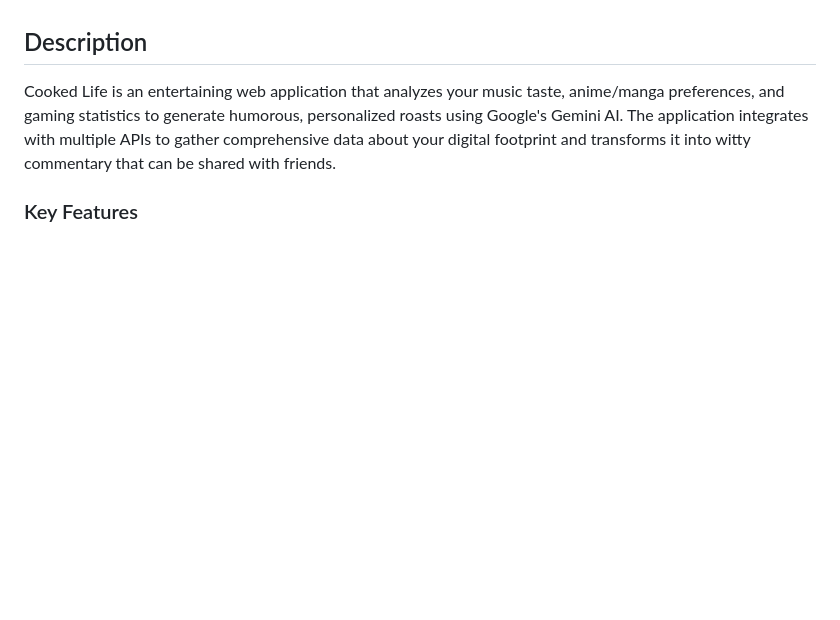
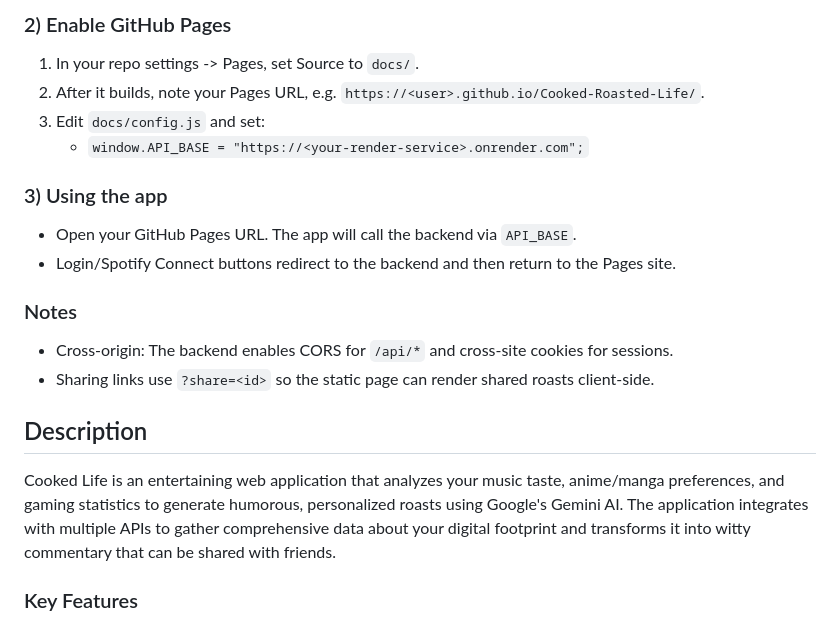
Before and after one commit to SpreadSheets600/Cooked-Roasted-Life, a Markdown page: README.md, the part around the change printed below. GitHub-like rendering; blank space fills up the shorter version.

Commit message:
feat: update README with detailed deployment instructions for backend and frontend

```diff
--- a/README.md
+++ b/README.md
@@ -4,3 +67,19 @@ A Flask-based web application that generates AI-powered roasts based on your dig
+### 2) Enable GitHub Pages
+
+1. In your repo settings -> Pages, set Source to `docs/`.
+2. After it builds, note your Pages URL, e.g. `https://<user>.github.io/Cooked-Roasted-Life/`.
+3. Edit `docs/config.js` and set:
+   - `window.API_BASE = "https://<your-render-service>.onrender.com";`
+
+### 3) Using the app
+
+- Open your GitHub Pages URL. The app will call the backend via `API_BASE`.
+- Login/Spotify Connect buttons redirect to the backend and then return to the Pages site.
+
+### Notes
+
+- Cross-origin: The backend enables CORS for `/api/*` and cross-site cookies for sessions.
+- Sharing links use `?share=<id>` so the static page can render shared roasts client-side.
 
 ## Description
 
```
Also changed, not shown: other parts of README.md (+63 -0 lines).
